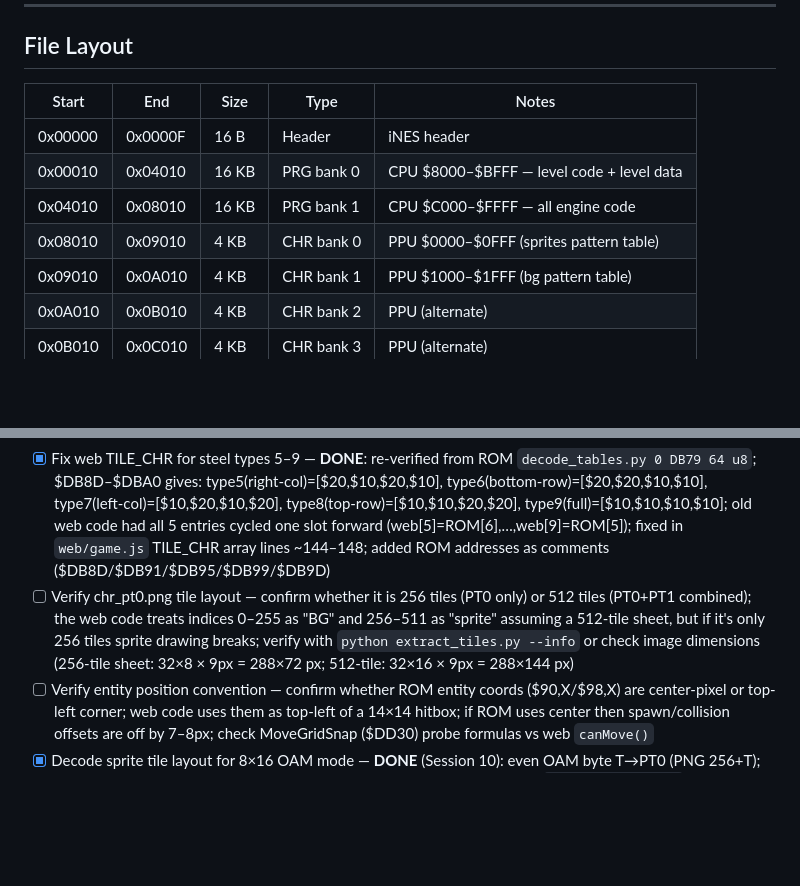
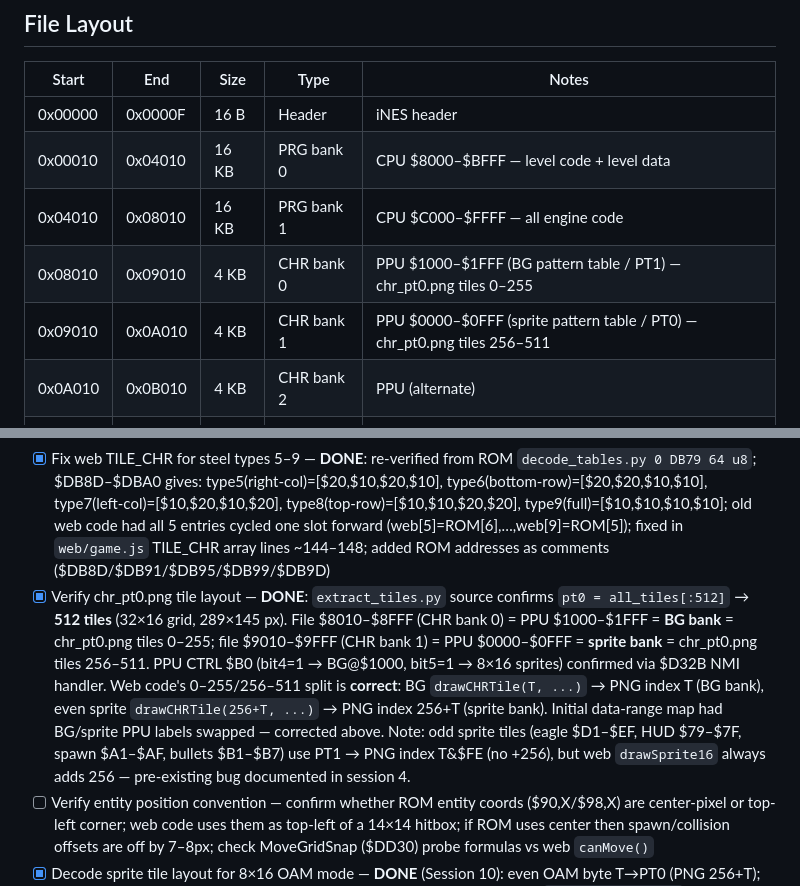
Before and after one commit to vgrichina/battlecity, a Markdown page: REVERSE.md, 2 parts joined by grey strips. Rendered like a GitHub page; blank space fills up the shorter version.

Commit message:
RE loop session 6: Verify chr_pt0.png tile layout — **DONE**: `extract_tiles.py` source confirms `pt0 = all_tiles[:512]` → **512 tiles** (32×16 grid, 289×145 px). File $8010–$8FFF (CHR bank 0) = PPU $1000–$1FFF = **BG bank** = chr_pt0.png tiles 0–255; file $9010–$9FFF (CHR bank 1) = PPU $0000–$0FFF = **sprite bank** = chr_pt0.png tiles 256–511. PPU CTRL $B0 (bit4=1 → BG@$1000, bit5=1 → 8×16 sprites) confirmed via $D32B NMI handler. Web code's 0–255/256–511 split is **correct**: BG `drawCHRTile(T, ...)` → PNG index T (BG bank), even sprite `drawCHRTile(256+T, ...)` → PNG index 256+T (sprite bank). Initial data-range map had BG/sprite PPU labels swapped — corrected above. Note: odd sprite tiles (eagle $D1–$EF, HUD $79–$7F, spawn $A1–$AF, bullets $B1–$B7) use PT1 → PNG index T&$FE (no +256), but web `drawSprite16` always adds 256 — pre-existing bug documented in session 4.

```diff
--- a/REVERSE.md
+++ b/REVERSE.md
@@ -30,8 +30,8 @@
 | 0x00000 | 0x0000F | 16 B   | Header  | iNES header |
 | 0x00010 | 0x04010 | 16 KB  | PRG bank 0 | CPU $8000–$BFFF — level code + level data |
 | 0x04010 | 0x08010 | 16 KB  | PRG bank 1 | CPU $C000–$FFFF — all engine code |
-| 0x08010 | 0x09010 | 4 KB   | CHR bank 0 | PPU $0000–$0FFF (sprites pattern table) |
-| 0x09010 | 0x0A010 | 4 KB   | CHR bank 1 | PPU $1000–$1FFF (bg pattern table) |
+| 0x08010 | 0x09010 | 4 KB   | CHR bank 0 | PPU $1000–$1FFF (BG pattern table / PT1) — chr_pt0.png tiles 0–255 |
+| 0x09010 | 0x0A010 | 4 KB   | CHR bank 1 | PPU $0000–$0FFF (sprite pattern table / PT0) — chr_pt0.png tiles 256–511 |
 | 0x0A010 | 0x0B010 | 4 KB   | CHR bank 2 | PPU (alternate) |
 | 0x0B010 | 0x0C010 | 4 KB   | CHR bank 3 | PPU (alternate) |
 
@@ -2405,7 +2405,7 @@ Compute $84 (eagle Y-position limit) from player count + $85 (stage count)
 - [x] Fix web TREES/WATER type-number swap — **DONE**: swapped enum to `WATER:10, TREES:11` in web/game.js; TILE_CHR and TILE_PAL values at indices 10/11 were already ROM-correct ($12=water,pal1 at idx10; $22=trees,pal2 at idx11); only the enum names were wrong causing passable() to allow walking on water and blocking trees; fix: swap names in T enum, update TILE_CHR comments accordingly — passability, collision (bullet vs water), and rendering all correct after name fix
 - [x] Fix web BRICK_QUAD CHR indices — **DONE**: re-verified from ROM decode_tables.py 0 DB79 64 u8; type4 (BRICK_FULL) is at $DB89 = [$0F,$0F,$0F,$0F] (all four quadrants use CHR tile $0F = solid brick half); the old `BRICK_QUAD=[0x00,0x0F,0x00,0x0F]` was ROM type0 (right-col partial), making TL/BL quadrants render CHR $00 (empty tile) even for intact bricks; fixed to `[0x0F,0x0F,0x0F,0x0F]` in web/game.js line ~156; also corrected wrong ROM address comment ($DB79→$DB89) in two places
 - [x] Fix web TILE_CHR for steel types 5–9 — **DONE**: re-verified from ROM `decode_tables.py 0 DB79 64 u8`; $DB8D–$DBA0 gives: type5(right-col)=[$20,$10,$20,$10], type6(bottom-row)=[$20,$20,$10,$10], type7(left-col)=[$10,$20,$10,$20], type8(top-row)=[$10,$10,$20,$20], type9(full)=[$10,$10,$10,$10]; old web code had all 5 entries cycled one slot forward (web[5]=ROM[6],…,web[9]=ROM[5]); fixed in `web/game.js` TILE_CHR array lines ~144–148; added ROM addresses as comments ($DB8D/$DB91/$DB95/$DB99/$DB9D)
-- [ ] Verify chr_pt0.png tile layout — confirm whether it is 256 tiles (PT0 only) or 512 tiles (PT0+PT1 combined); the web code treats indices 0–255 as "BG" and 256–511 as "sprite" assuming a 512-tile sheet, but if it's only 256 tiles sprite drawing breaks; verify with `python extract_tiles.py --info` or check image dimensions (256-tile sheet: 32×8 × 9px = 288×72 px; 512-tile: 32×16 × 9px = 288×144 px)
+- [x] Verify chr_pt0.png tile layout — **DONE**: `extract_tiles.py` source confirms `pt0 = all_tiles[:512]` → **512 tiles** (32×16 grid, 289×145 px). File $8010–$8FFF (CHR bank 0) = PPU $1000–$1FFF = **BG bank** = chr_pt0.png tiles 0–255; file $9010–$9FFF (CHR bank 1) = PPU $0000–$0FFF = **sprite bank** = chr_pt0.png tiles 256–511. PPU CTRL $B0 (bit4=1 → BG@$1000, bit5=1 → 8×16 sprites) confirmed via $D32B NMI handler. Web code's 0–255/256–511 split is **correct**: BG `drawCHRTile(T, ...)` → PNG index T (BG bank), even sprite `drawCHRTile(256+T, ...)` → PNG index 256+T (sprite bank). Initial data-range map had BG/sprite PPU labels swapped — corrected above. Note: odd sprite tiles (eagle $D1–$EF, HUD $79–$7F, spawn $A1–$AF, bullets $B1–$B7) use PT1 → PNG index T&$FE (no +256), but web `drawSprite16` always adds 256 — pre-existing bug documented in session 4.
 - [ ] Verify entity position convention — confirm whether ROM entity coords ($90,X/$98,X) are center-pixel or top-left corner; web code uses them as top-left of a 14×14 hitbox; if ROM uses center then spawn/collision offsets are off by 7–8px; check MoveGridSnap ($DD30) probe formulas vs web `canMove()`
 - [x] Decode sprite tile layout for 8×16 OAM mode — **DONE** (Session 10): even OAM byte T→PT0 (PNG 256+T); odd OAM byte T→PT1 (PNG T&$FE). Tank tiles all EVEN (→PT0): formula `($A8,X&$F0)+dir×8`, left OAM=T, right OAM=T+2; player star 0/1/2/3→bases $00/$20/$40/$60; enemy tier 0/1/2/3→bases $80/$A0/$C0/$E0; animation is attribute-only (palette $E0B7, no tile change). Non-tank sprites all ODD (→PT1/BG-bank): spawn animation ($E0BF) uses $A1–$AF (triangle wave, NOT $C3–$CF as previously stated); bullet expl ($E1AF) uses $B1/$B3/$B5/$B7; eagle ($E3F2) uses $D1–$DF intact / $E1–$EF damaged, 8 OAM entries 4×2=32×32px (NOT 2×2=16×16px); HUD tank ($C7CD) uses $79/$7B / $7D/$7F, 4 entries = 2 icons of 16×16px. Web bugs: eagle drawn as 16×16 (should be 32×32), uses sprite-bank (+256) for PT1 tiles (should use BG-bank, no offset), tile byte T used directly instead of T&$FE for top half.
 - [ ] Audit all web/game.js ROM references — for every subsystem (movement, collision, bullet, spawn, entity death, score, power-ups, HUD, rendering), verify: (a) each JS function has a correct `// ROM $XXXX label` comment pointing to the right address, (b) the implementation logic matches the disassembly notes in REVERSE.md; flag any discrepancy as a sub-bug to fix; check particularly: bullet speed (BULLET_SPD=4 vs ROM delta), player move speed (2px/step vs ROM), enemy move speed (1px/step vs ROM), spawnDelay=120 vs ROM $84, shield decrement rate (every frame vs ROM every 64 frames)
```
